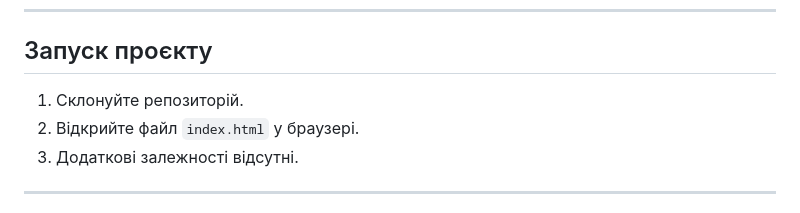
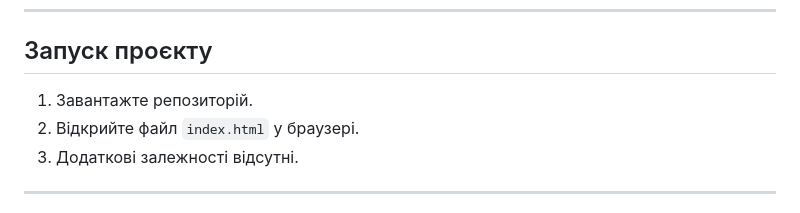
Before and after one commit to MegaKranuk/Cybersecurity_Incidents_tracker, a Markdown page: README.md, the part around the change. Rendered like a GitHub page.

Commit message:
Update instructions for project setup

```diff
--- a/README.md
+++ b/README.md
@@ -42,7 +42,7 @@
 ---
 
 ## Запуск проєкту
-1. Склонуйте репозиторій.
+1. Завантажте репозиторій.
 2. Відкрийте файл `index.html` у браузері.
 3. Додаткові залежності відсутні.
 
```
